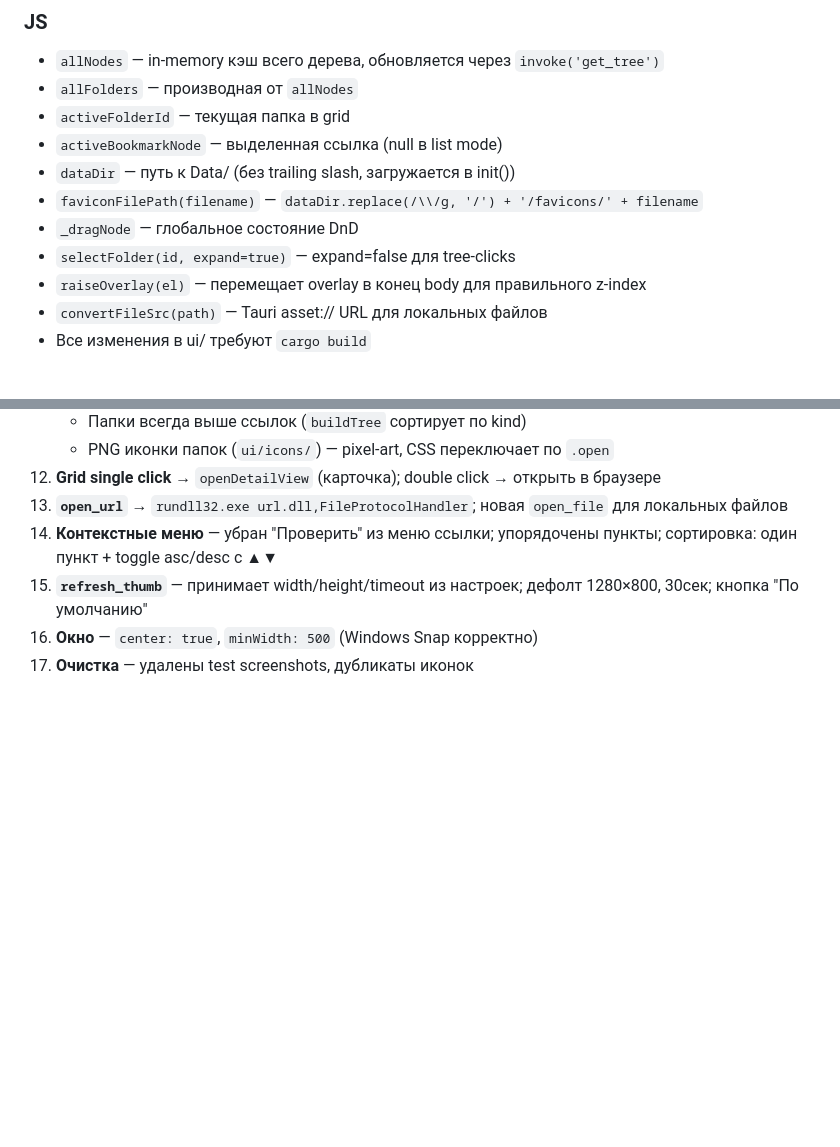
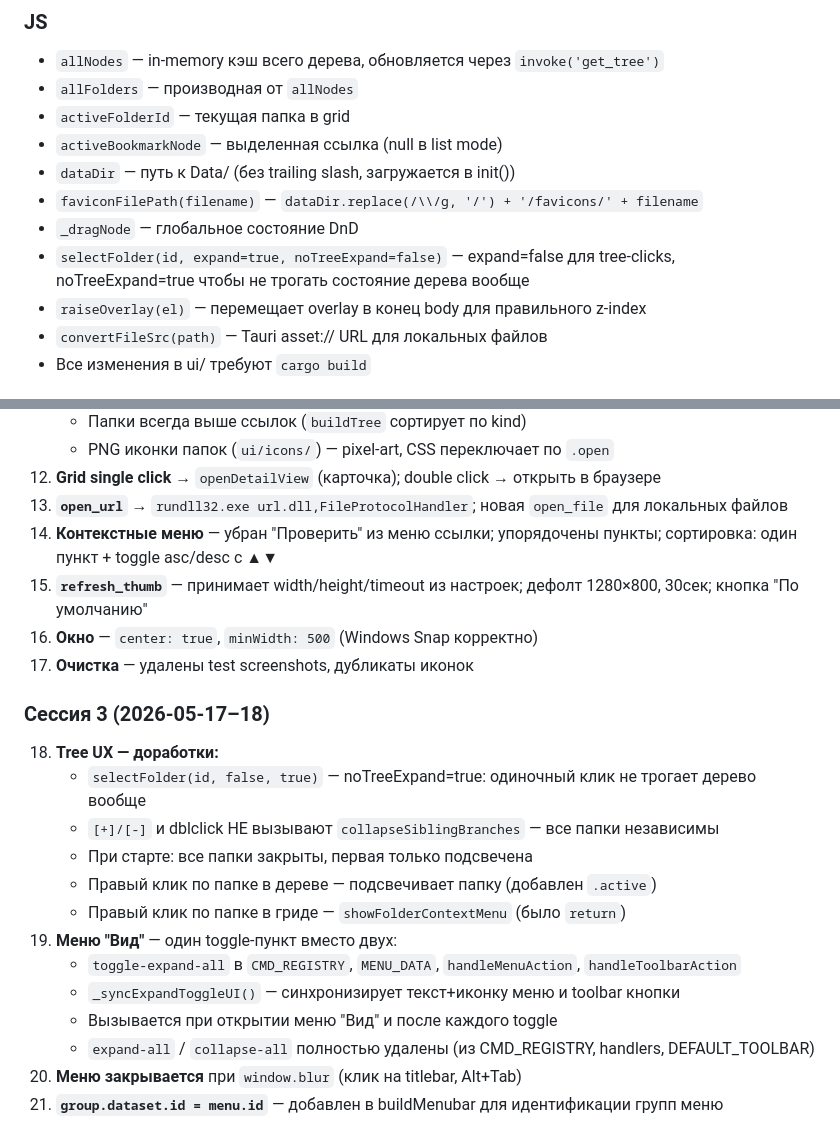
Before and after one commit to skljar/url-album-2, a Markdown page: CLAUDE.md, 2 parts joined by grey strips. Drawn GitHub-style; blank space fills up the shorter version.

```diff
--- a/CLAUDE.md
+++ b/CLAUDE.md
@@ -293,7 +304,7 @@ CREATE TABLE nodes (
 - `dataDir` — путь к Data/ (без trailing slash, загружается в init())
 - `faviconFilePath(filename)` — `dataDir.replace(/\\/g, '/') + '/favicons/' + filename`
 - `_dragNode` — глобальное состояние DnD
-- `selectFolder(id, expand=true)` — expand=false для tree-clicks
+- `selectFolder(id, expand=true, noTreeExpand=false)` — expand=false для tree-clicks, noTreeExpand=true чтобы не трогать состояние дерева вообще
 - `raiseOverlay(el)` — перемещает overlay в конец body для правильного z-index
 - `convertFileSrc(path)` — Tauri asset:// URL для локальных файлов
 - Все изменения в ui/ требуют `cargo build`
@@ -347,3 +358,18 @@ CREATE TABLE nodes (
 15. **`refresh_thumb`** — принимает width/height/timeout из настроек; дефолт 1280×800, 30сек; кнопка "По умолчанию"
 16. **Окно** — `center: true`, `minWidth: 500` (Windows Snap корректно)
 17. **Очистка** — удалены test screenshots, дубликаты иконок
+
+### Сессия 3 (2026-05-17–18)
+18. **Tree UX — доработки:**
+    - `selectFolder(id, false, true)` — noTreeExpand=true: одиночный клик не трогает дерево вообще
+    - `[+]/[-]` и dblclick НЕ вызывают `collapseSiblingBranches` — все папки независимы
+    - При старте: все папки закрыты, первая только подсвечена
+    - Правый клик по папке в дереве — подсвечивает папку (добавлен `.active`)
+    - Правый клик по папке в гриде — `showFolderContextMenu` (было `return`)
+19. **Меню "Вид"** — один toggle-пункт вместо двух:
+    - `toggle-expand-all` в `CMD_REGISTRY`, `MENU_DATA`, `handleMenuAction`, `handleToolbarAction`
+    - `_syncExpandToggleUI()` — синхронизирует текст+иконку меню и toolbar кнопки
+    - Вызывается при открытии меню "Вид" и после каждого toggle
+    - `expand-all` / `collapse-all` полностью удалены (из CMD_REGISTRY, handlers, DEFAULT_TOOLBAR)
+20. **Меню закрывается** при `window.blur` (клик на titlebar, Alt+Tab)
+21. **`group.dataset.id = menu.id`** — добавлен в buildMenubar для идентификации групп меню
```
Also changed, not shown: other parts of CLAUDE.md (+16 -5 lines).
